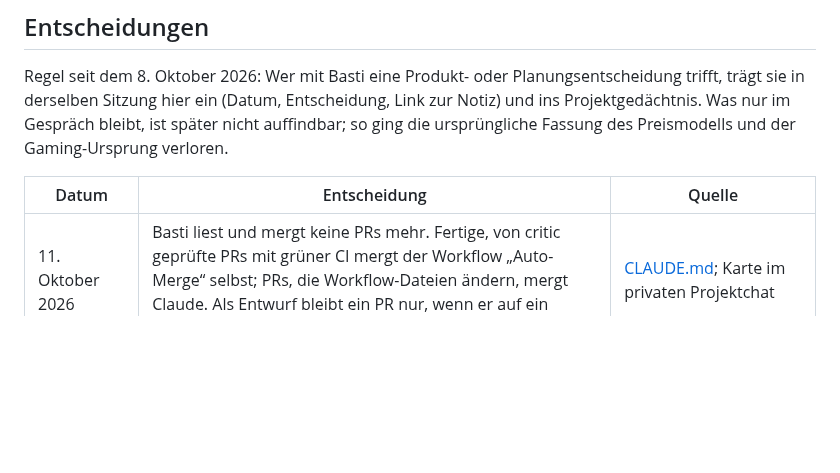
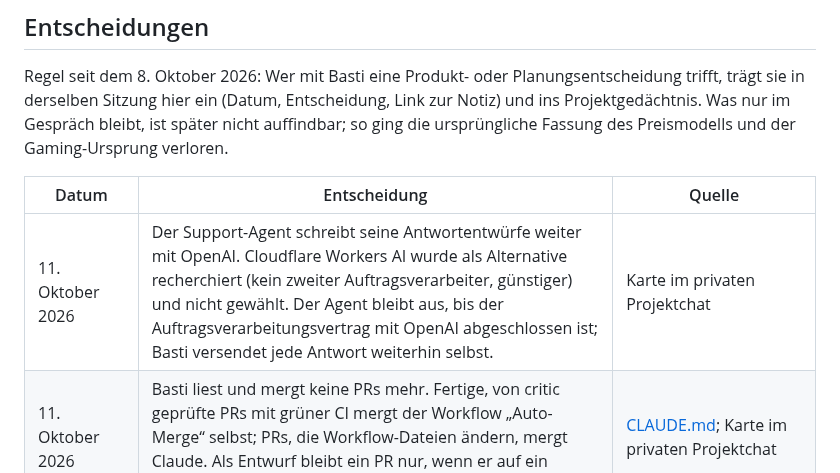
Before and after one commit to HerrStolzier/OpenDictate, a Markdown page: PROJECT.md, the part around the change. GitHub-like rendering; blank space fills up the shorter version.

Commit message:
docs: Support-Agent bleibt bei OpenAI (Entscheidung 11.10.)
Co-Authored-By: Claude Opus 5.5 (1M context) <noreply@anthropic.com>
Claude-Session: https://claude.ai/code/session_01XWXUVfpZb1LReMv6zodhEG

```diff
--- a/PROJECT.md
+++ b/PROJECT.md
@@ -160,6 +160,7 @@ Preismodells und der Gaming-Ursprung verloren.
 
 | Datum | Entscheidung | Quelle |
 | --- | --- | --- |
+| 11. Oktober 2026 | Der Support-Agent schreibt seine Antwortentwürfe weiter mit OpenAI. Cloudflare Workers AI wurde als Alternative recherchiert (kein zweiter Auftragsverarbeiter, günstiger) und nicht gewählt. Der Agent bleibt aus, bis der Auftragsverarbeitungsvertrag mit OpenAI abgeschlossen ist; Basti versendet jede Antwort weiterhin selbst. | Karte im privaten Projektchat |
 | 11. Oktober 2026 | Basti liest und mergt keine PRs mehr. Fertige, von critic geprüfte PRs mit grüner CI mergt der Workflow „Auto-Merge“ selbst; PRs, die Workflow-Dateien ändern, mergt Claude. Als Entwurf bleibt ein PR nur, wenn er auf ein Ereignis wartet (Release, Livegang). | [CLAUDE.md](CLAUDE.md); Karte im privaten Projektchat |
 | 11. Oktober 2026 | Die Linux-Beta bekommt vor ihrem Pre-Release zwei offene Punkte: eigener Server als Stufe 1 für ein lokales Modell (kostenlos, gleiche Begriffe und Regeln wie auf dem Mac) und die geführte Einrichtung `opendictate setup` mit Kürzel-Abfrage (Super+D, F9, rechte Alt nur bei US-Layout). Anlass: Bastis Auftrag „Mach alle offenen To-Dos parallel fertig“; die Abfrage aus der Entscheidung vom 9. Oktober kommt damit für Linux in das kostenlose CLI. Pre-Release und Ankündigungen warten weiter auf Bastis eigenes Go. | [ROADMAP](ROADMAP.md#track-linux); Projektchat 11. Oktober |
 | 11. Oktober 2026 | Diktier-Ablauf der iOS-App für die erste Beta: Auslösen per Aktionstaste, Rückseite oder Kontrollzentrum nimmt im Hintergrund auf, das Ergebnis kommt in die Zwischenablage, der Nutzer fügt selbst ein. Keine eigene Tastatur mit Vollzugriff und kein Diktieren nur in der App. Löst den Wunsch vom 29. September 2026 ab, direkt in das Feld anderer Apps einzufügen. | [iOS-Konzept](docs/ios-konzept.md); Karte im privaten Projektchat |
```
